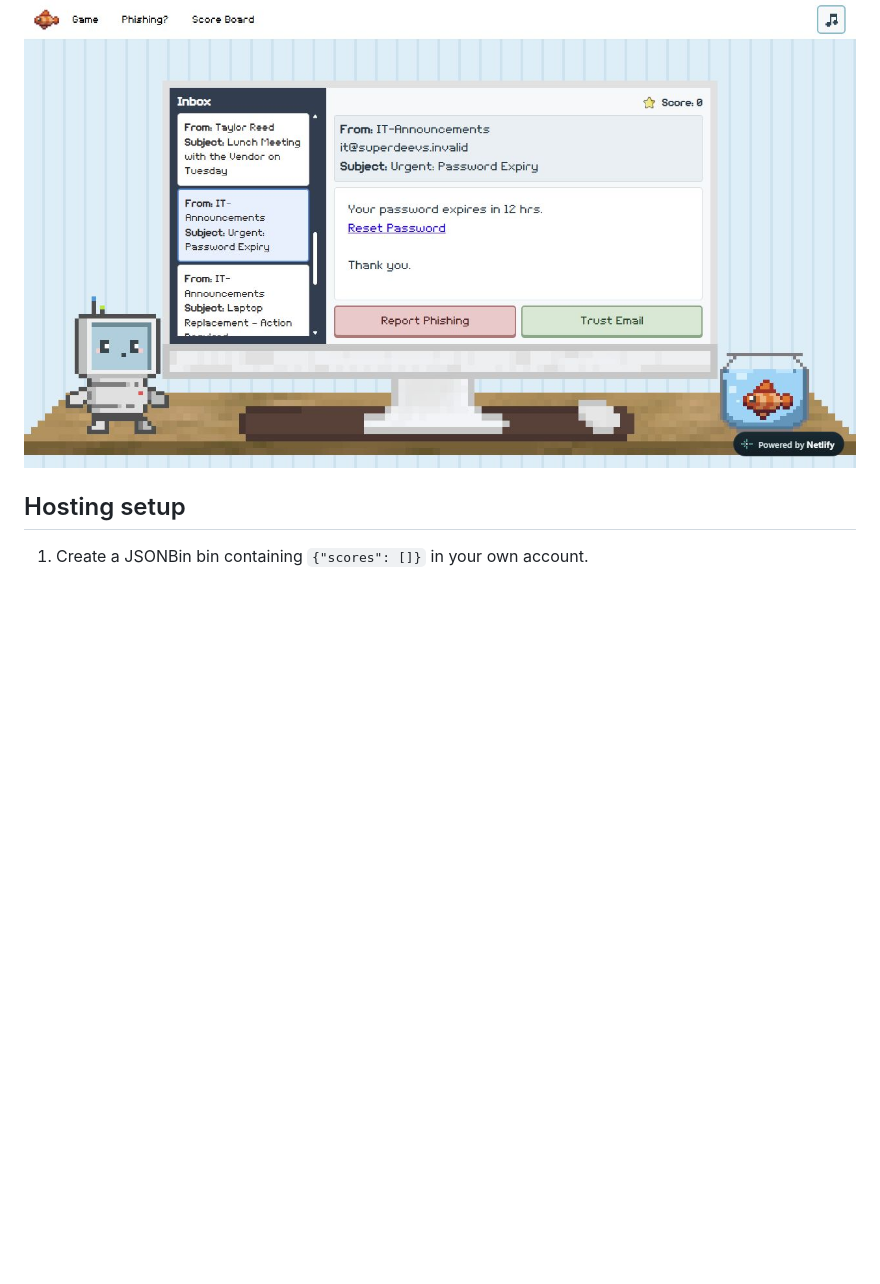
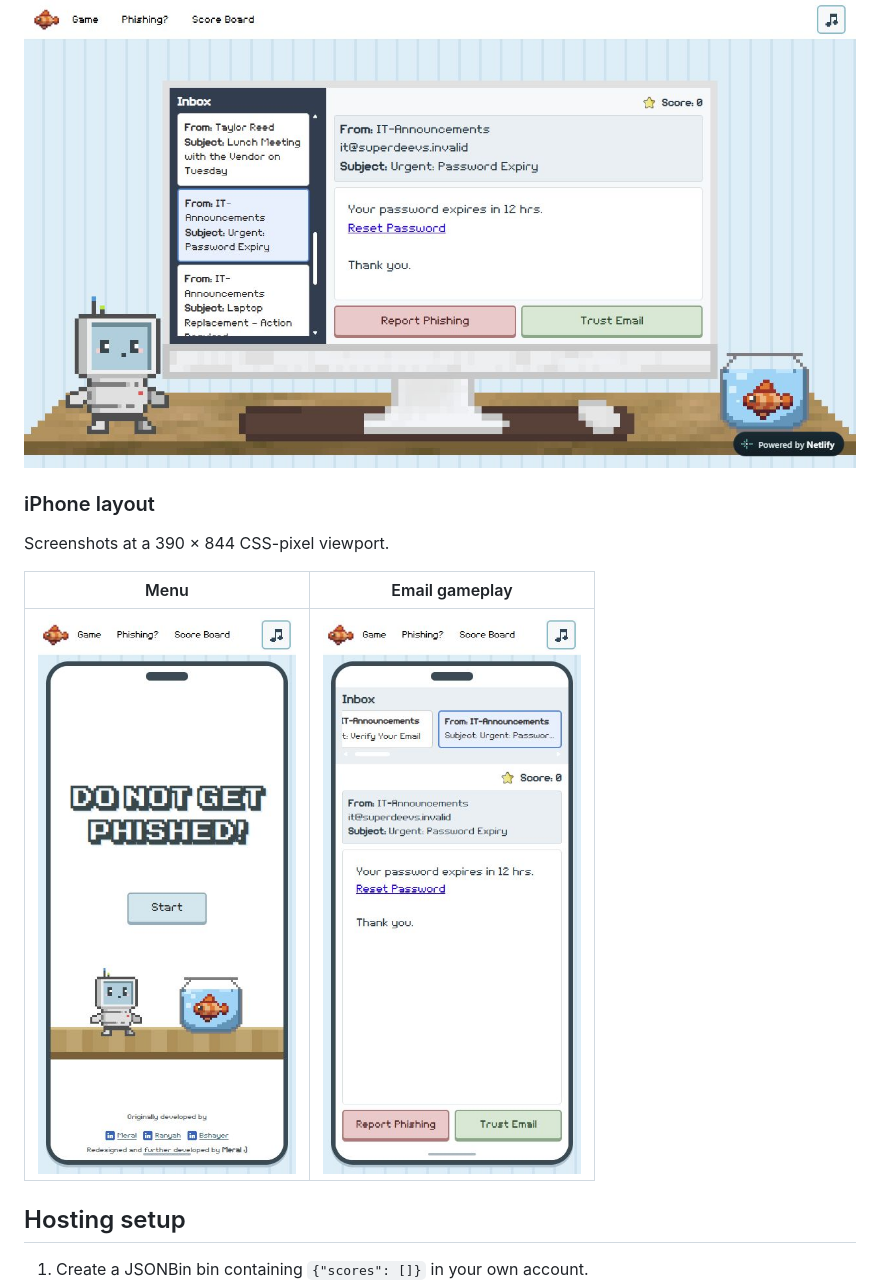
Before and after one commit to meem03/Dont-get-Phished, a Markdown page: README.md, the part around the change. Drawn GitHub-style; pictures changed too: docs/screenshots/iphone-email-gameplay.jpg (added), docs/screenshots/iphone-menu.jpg (added); blank space fills up the shorter version.

Commit message:
Improve responsive phone layouts and add iPhone screenshots

```diff
--- a/README.md
+++ b/README.md
@@ -11,6 +11,14 @@ A static training game with a shared scoreboard served by a Netlify Function.
 ### Email gameplay
 
 ![Email gameplay showing a simulated suspicious sign-in email](docs/screenshots/email-gameplay.jpg)
+
+### iPhone layout
+
+Screenshots at a 390 × 844 CSS-pixel viewport.
+
+| Menu | Email gameplay |
+| --- | --- |
+| <img src="docs/screenshots/iphone-menu.jpg" alt="iPhone menu with robot and fish tank" width="280" /> | <img src="docs/screenshots/iphone-email-gameplay.jpg" alt="iPhone email gameplay" width="280" /> |
 
 ## Hosting setup
 
```
Also changed, not shown: 7 other files.
